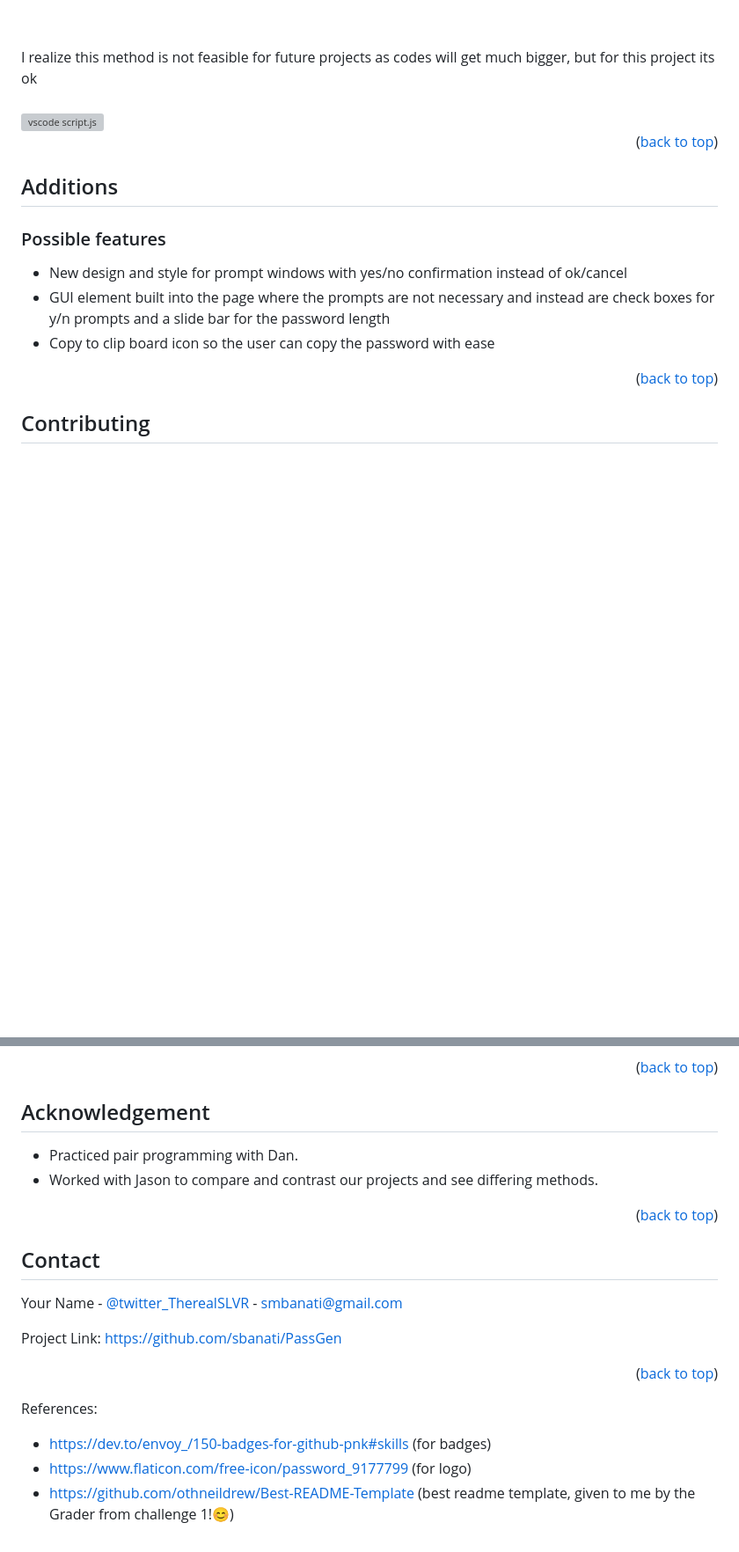
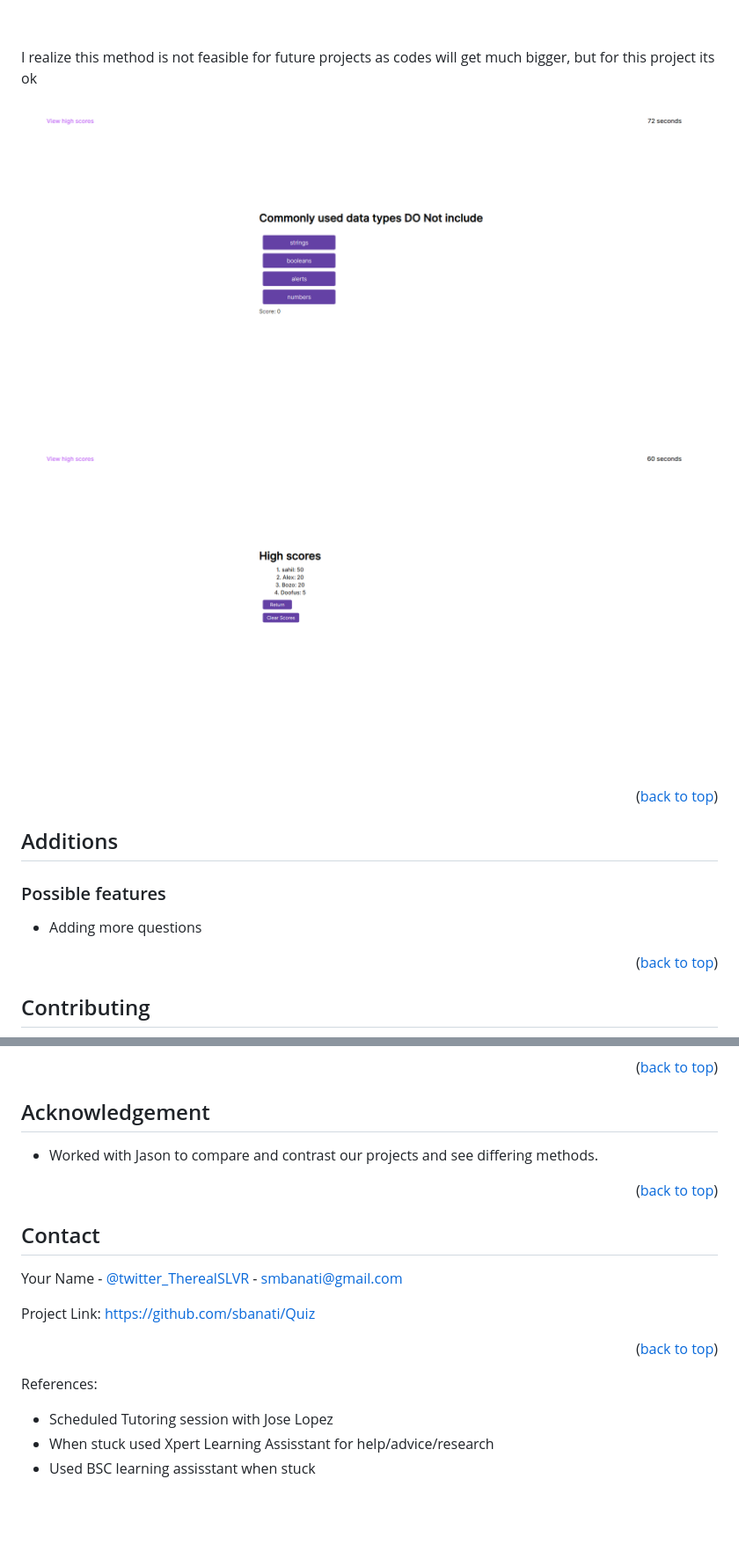
Before and after one commit to sbanati/CodeQuizPro, a Markdown page: README.md, 2 parts joined by grey strips. Shown at 88% size. GitHub-like rendering; blank space fills up the shorter version; grey boxes are pictures that could not be loaded.

```diff
--- a/README.md
+++ b/README.md
@@ -121,7 +120,13 @@ For anyone wanting to contribute <br>
 <br> I realize this method is not feasible for future projects as codes will get much bigger, but for this project its ok
 <br> <br>
 
-<img src="screenshots/passGenCodeCommented.png" alt="vscode script.js">
+
+
+
+
+<img src="images/screenShot2.png" alt="multiple choice question with 4 purple boxes with choices">
+<img src="images/screenShot3.png" alt="input bar for initials to record your name and score for the leaderboard">
+
 
 
 
@@ -137,9 +142,8 @@ For anyone wanting to contribute <br>
 
 <h3>Possible features</h3>
 
-* New design and style for prompt windows with yes/no confirmation instead of ok/cancel
-* GUI element built into the page where the prompts are not necessary and instead are check boxes for y/n prompts and a slide bar for the password length
-* Copy to clip board icon so the user can copy the password with ease
+* Adding more questions
+
 
 
 
@@ -168,7 +172,6 @@ If you have a suggestion that would make this better, please fork the repo and c
 
 <!-- ACKNOWLEDGEMENT -->
 ## Acknowledgement
-* Practiced pair programming with Dan.
 * Worked with Jason to compare and contrast our projects and see differing methods.
 
 
@@ -182,7 +185,7 @@ If you have a suggestion that would make this better, please fork the repo and c
 
 Your Name - [@twitter_TherealSLVR](https://twitter.com/TherealSLVR) - smbanati@gmail.com
 
-Project Link: https://github.com/sbanati/PassGen
+Project Link: https://github.com/sbanati/Quiz
 
 <p align="right">(<a href="#readme-top">back to top</a>)</p>
 
@@ -192,6 +195,6 @@ Project Link: https://github.com/sbanati/PassGen
 <!-- MARKDOWN LINKS & IMAGES -->
 <!-- https://www.markdownguide.org/basic-syntax/#reference-style-links -->
 References:
-* https://dev.to/envoy_/150-badges-for-github-pnk#skills (for badges)
-* https://www.flaticon.com/free-icon/password_9177799 (for logo)
-* https://github.com/othneildrew/Best-README-Template (best readme template, given to me by the Grader from challenge 1!😊)
+* Scheduled Tutoring session with Jose Lopez
+* When stuck used Xpert Learning Assisstant for help/advice/research
+* Used BSC learning assisstant when stuck
```
Also changed, not shown: other parts of README.md (+6 -7 lines).
